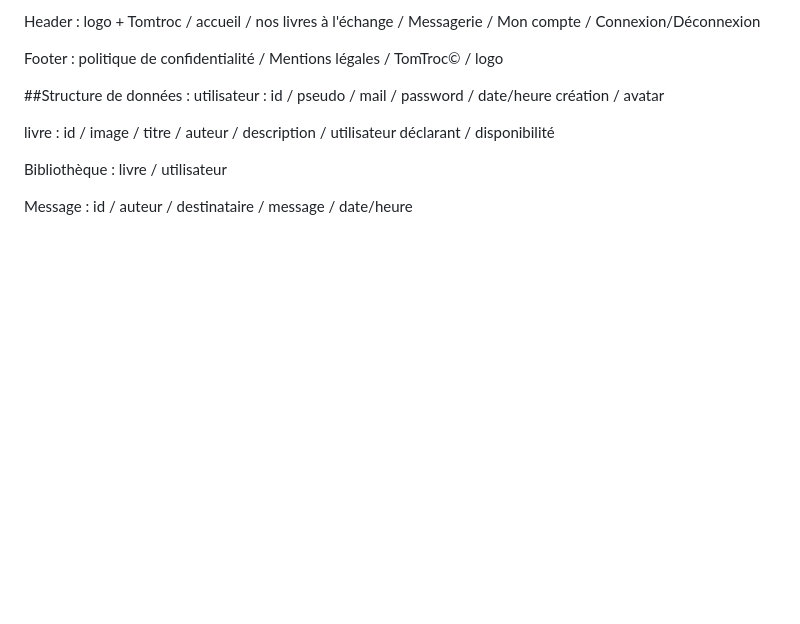
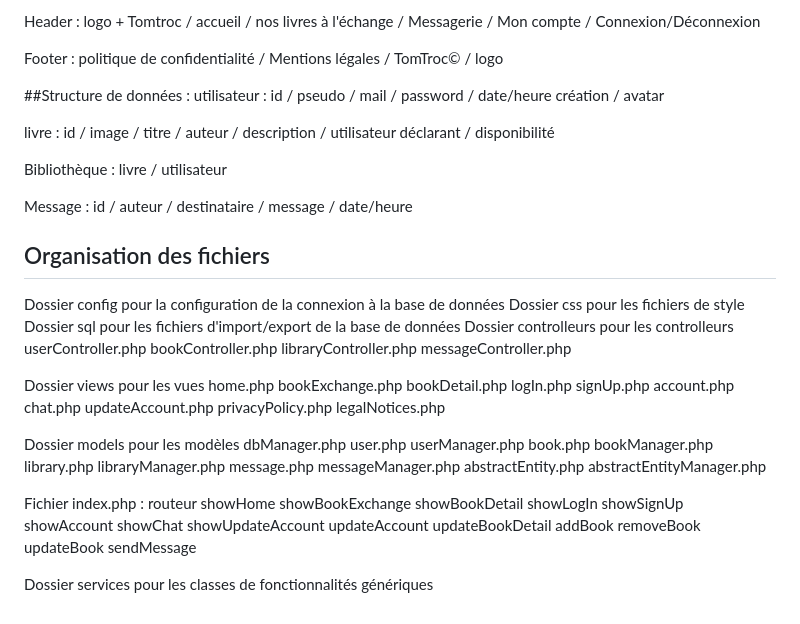
Before and after one commit to fkervella/OC-DevFS-P04, a Markdown page: README.md, the part around the change. Drawn GitHub-style; blank space fills up the shorter version.

Commit message:
README.md : mise à jour avec la structuration du code

```diff
--- a/README.md
+++ b/README.md
@@ -80,3 +80,59 @@ livre : id / image / titre / auteur / description / utilisateur déclarant / dis
 Bibliothèque : livre / utilisateur
 
 Message : id / auteur / destinataire / message / date/heure
+
+
+
+## Organisation des fichiers
+
+Dossier config pour la configuration de la connexion à la base de données
+Dossier css pour les fichiers de style
+Dossier sql pour les fichiers d'import/export de la base de données
+Dossier controlleurs pour les controlleurs
+    userController.php
+    bookController.php
+    libraryController.php
+    messageController.php
+
+Dossier views pour les vues
+    home.php
+    bookExchange.php
+    bookDetail.php
+    logIn.php
+    signUp.php
+    account.php
+    chat.php
+    updateAccount.php
+    privacyPolicy.php
+    legalNotices.php
+
+Dossier models pour les modèles
+    dbManager.php
+    user.php
+    userManager.php
+    book.php
+    bookManager.php
+    library.php
+    libraryManager.php
+    message.php
+    messageManager.php
+    abstractEntity.php
+    abstractEntityManager.php
+
+Fichier index.php : routeur
+    showHome
+    showBookExchange
+    showBookDetail
+    showLogIn
+    showSignUp
+    showAccount
+    showChat
+    showUpdateAccount
+    updateAccount
+    updateBookDetail
+    addBook
+    removeBook
+    updateBook
+    sendMessage
+
+Dossier services pour les classes de fonctionnalités génériques
```
